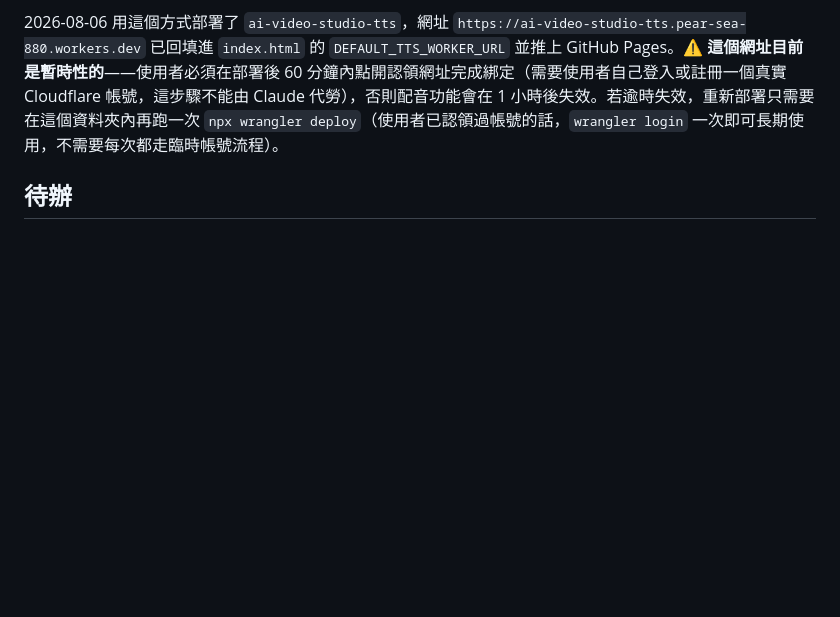
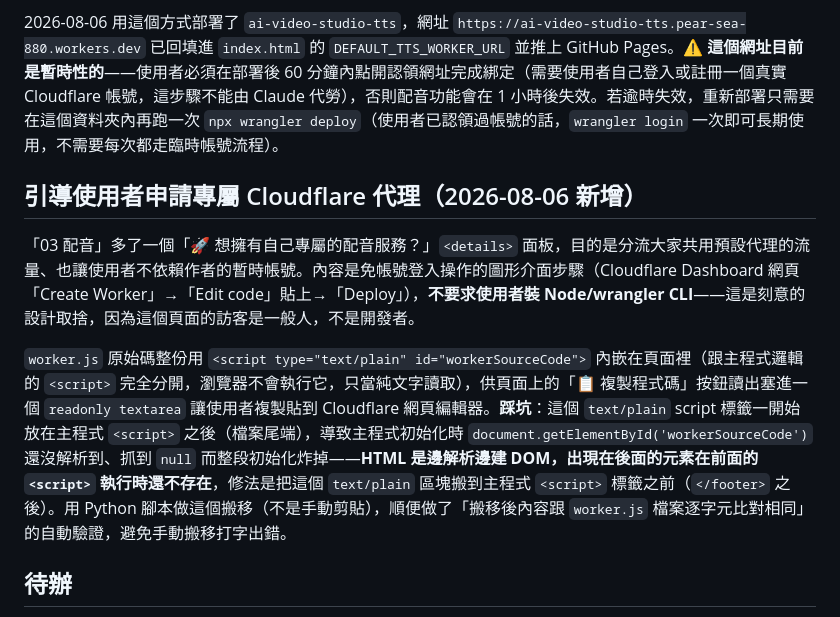
Before and after one commit to M255525/ai-video-studio-play, a Markdown page: CLAUDE.md, the part around the change. Rendered like a GitHub page; blank space fills up the shorter version.

Commit message:
docs: 記錄新增的 Cloudflare 引導面板與 text/plain script 順序踩坑

```diff
--- a/CLAUDE.md
+++ b/CLAUDE.md
@@ -52,6 +52,12 @@
 
 2026-08-06 用這個方式部署了 `ai-video-studio-tts`，網址 `https://ai-video-studio-tts.pear-sea-880.workers.dev` 已回填進 `index.html` 的 `DEFAULT_TTS_WORKER_URL` 並推上 GitHub Pages。**⚠️ 這個網址目前是暫時性的**——使用者必須在部署後 60 分鐘內點開認領網址完成綁定（需要使用者自己登入或註冊一個真實 Cloudflare 帳號，這步驟不能由 Claude 代勞），否則配音功能會在 1 小時後失效。若逾時失效，重新部署只需要在這個資料夾內再跑一次 `npx wrangler deploy`（使用者已認領過帳號的話，`wrangler login` 一次即可長期使用，不需要每次都走臨時帳號流程）。
 
+## 引導使用者申請專屬 Cloudflare 代理（2026-08-06 新增）
+
+「03 配音」多了一個「🚀 想擁有自己專屬的配音服務？」`<details>` 面板，目的是分流大家共用預設代理的流量、也讓使用者不依賴作者的暫時帳號。內容是免帳號登入操作的圖形介面步驟（Cloudflare Dashboard 網頁「Create Worker」→「Edit code」貼上→「Deploy」），**不要求使用者裝 Node/wrangler CLI**——這是刻意的設計取捨，因為這個頁面的訪客是一般人，不是開發者。
+
+`worker.js` 原始碼整份用 `<script type="text/plain" id="workerSourceCode">` 內嵌在頁面裡（跟主程式邏輯的 `<script>` 完全分開，瀏覽器不會執行它，只當純文字讀取），供頁面上的「📋 複製程式碼」按鈕讀出塞進一個 `readonly textarea` 讓使用者複製貼到 Cloudflare 網頁編輯器。**踩坑**：這個 `text/plain` script 標籤一開始放在主程式 `<script>` 之後（檔案尾端），導致主程式初始化時 `document.getElementById('workerSourceCode')` 還沒解析到、抓到 `null` 而整段初始化炸掉——**HTML 是邊解析邊建 DOM，出現在後面的元素在前面的 `<script>` 執行時還不存在**，修法是把這個 `text/plain` 區塊搬到主程式 `<script>` 標籤之前（`</footer>` 之後）。用 Python 腳本做這個搬移（不是手動剪貼），順便做了「搬移後內容跟 `worker.js` 檔案逐字元比對相同」的自動驗證，避免手動搬移打字出錯。
+
 ## 待辦
 
 - manual.html 的「跟其他版本的差異」小節連結指向 `ai-video-studio-lite`，兩個 repo 之後可以互相連結。
```
